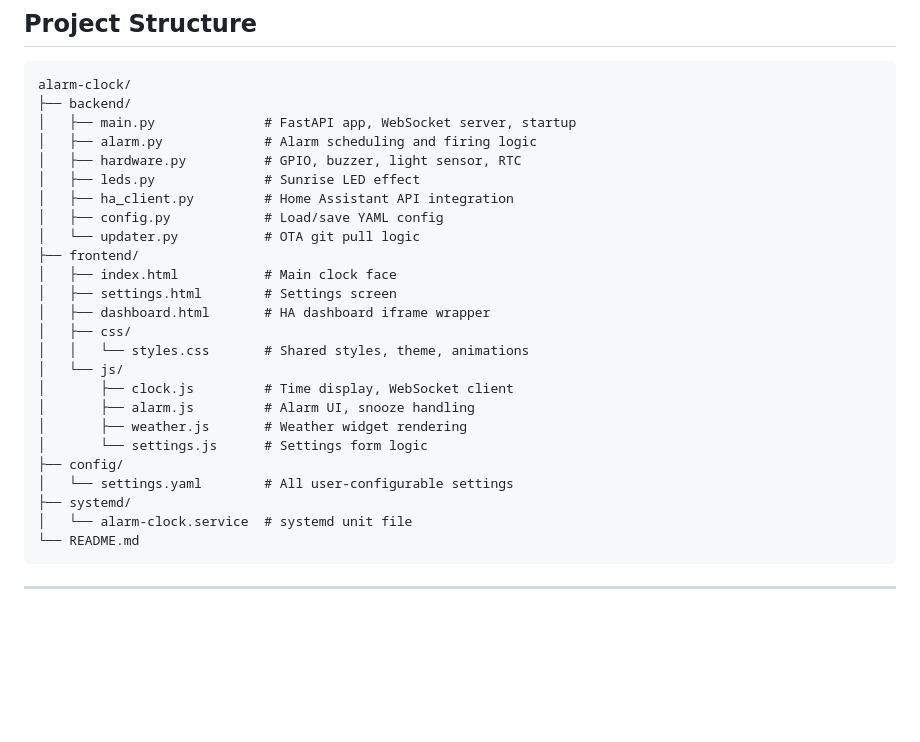
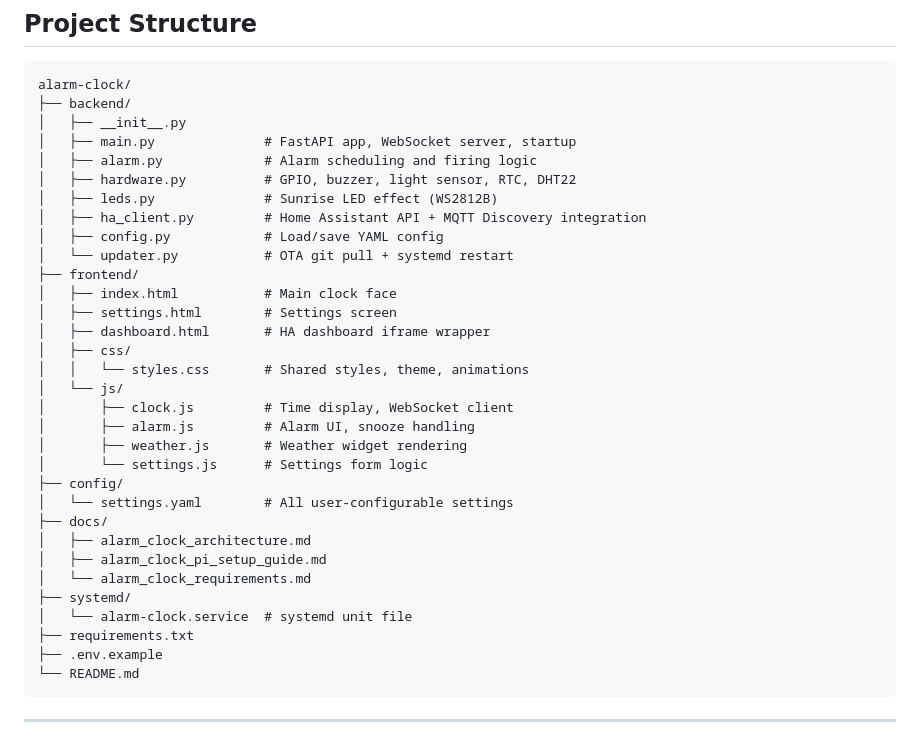
Before and after one commit to dvanvolk/alarm_clock, a Markdown page: docs/alarm_clock_architecture.md, the part around the change. GitHub-like rendering; blank space fills up the shorter version.

````diff
--- a/docs/alarm_clock_architecture.md
+++ b/docs/alarm_clock_architecture.md
@@ -232,13 +232,14 @@ IDLE → SUNRISE (if enabled, ramp_minutes before alarm time)
 ```
 alarm-clock/
 ├── backend/
+│   ├── __init__.py
 │   ├── main.py              # FastAPI app, WebSocket server, startup
 │   ├── alarm.py             # Alarm scheduling and firing logic
-│   ├── hardware.py          # GPIO, buzzer, light sensor, RTC
-│   ├── leds.py              # Sunrise LED effect
-│   ├── ha_client.py         # Home Assistant API integration
+│   ├── hardware.py          # GPIO, buzzer, light sensor, RTC, DHT22
+│   ├── leds.py              # Sunrise LED effect (WS2812B)
+│   ├── ha_client.py         # Home Assistant API + MQTT Discovery integration
 │   ├── config.py            # Load/save YAML config
-│   └── updater.py           # OTA git pull logic
+│   └── updater.py           # OTA git pull + systemd restart
 ├── frontend/
 │   ├── index.html           # Main clock face
 │   ├── settings.html        # Settings screen
@@ -252,8 +253,14 @@ alarm-clock/
 │       └── settings.js      # Settings form logic
 ├── config/
 │   └── settings.yaml        # All user-configurable settings
+├── docs/
+│   ├── alarm_clock_architecture.md
+│   ├── alarm_clock_pi_setup_guide.md
+│   └── alarm_clock_requirements.md
 ├── systemd/
 │   └── alarm-clock.service  # systemd unit file
+├── requirements.txt
+├── .env.example
 └── README.md
 ```
 
````
Also changed, not shown: CLAUDE.md (+10 -3 lines), docs/test_checklist.md (added, +292 -0 lines).
